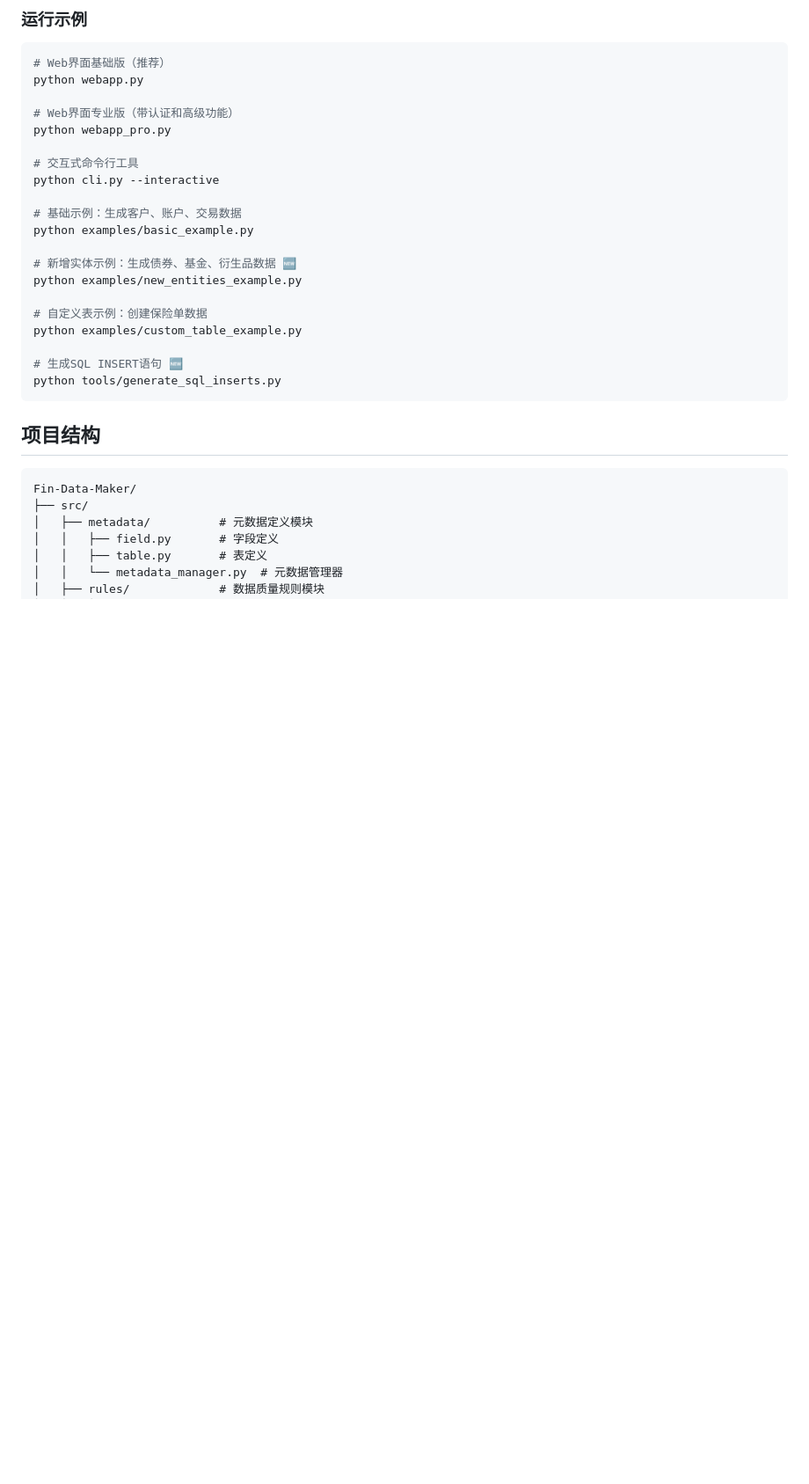
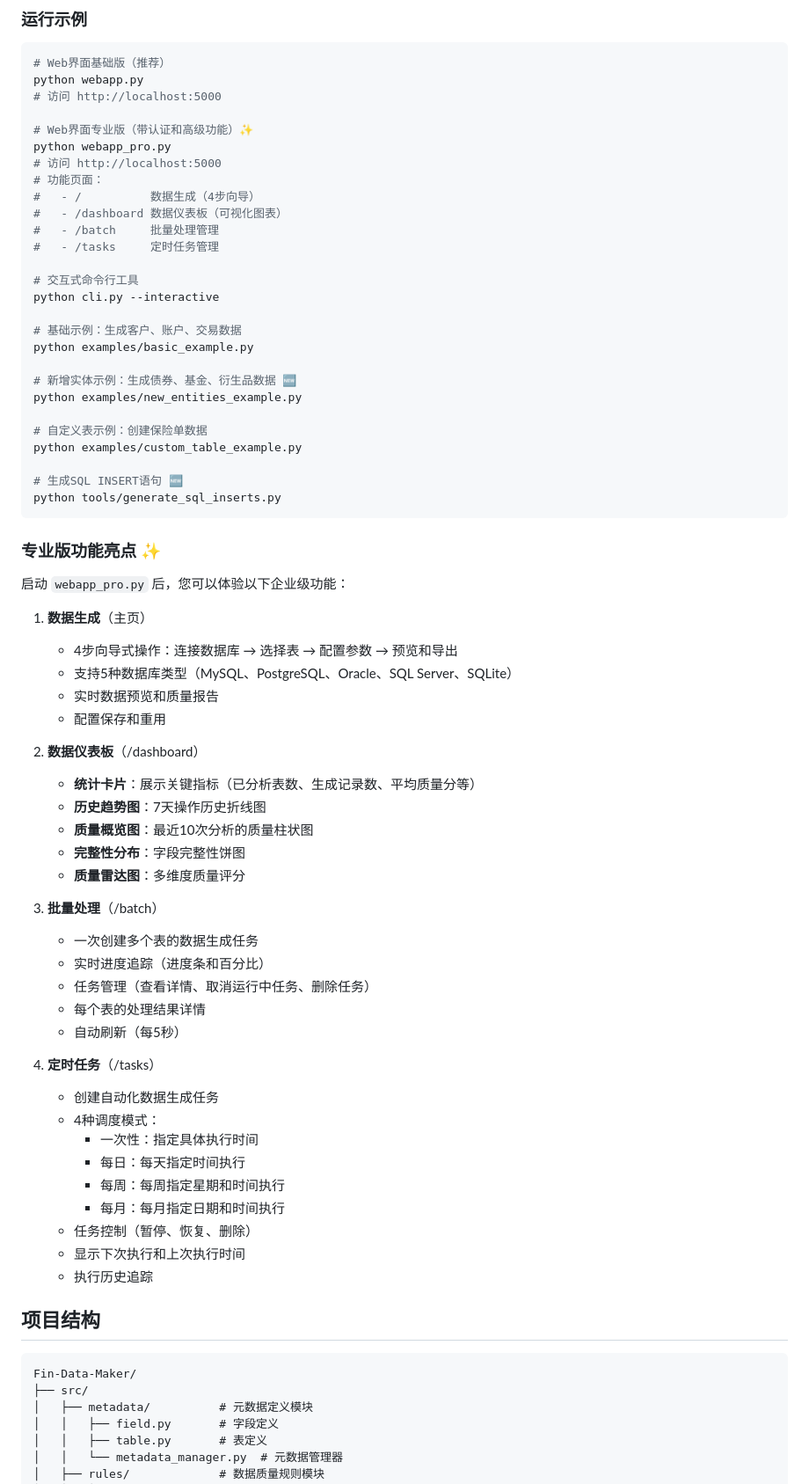
Before and after one commit to softctwo/Fin-Data-Maker, a Markdown page: Readme.md, the part around one of its changes. Shown at 88% size. Drawn GitHub-style; blank space fills up the shorter version.

````diff
--- a/Readme.md
+++ b/Readme.md
@@ -141,9 +141,16 @@ account_data, _ = app.generate_with_relations(
 ```bash
 # Web界面基础版（推荐）
 python webapp.py
+# 访问 http://localhost:5000
 
-# Web界面专业版（带认证和高级功能）
+# Web界面专业版（带认证和高级功能）✨
 python webapp_pro.py
+# 访问 http://localhost:5000
+# 功能页面：
+#   - /          数据生成（4步向导）
+#   - /dashboard 数据仪表板（可视化图表）
+#   - /batch     批量处理管理
+#   - /tasks     定时任务管理
 
 # 交互式命令行工具
 python cli.py --interactive
@@ -160,6 +167,41 @@ python examples/custom_table_example.py
 # 生成SQL INSERT语句 🆕
 python tools/generate_sql_inserts.py
 ```
+
+### 专业版功能亮点 ✨
+
+启动 `webapp_pro.py` 后，您可以体验以下企业级功能：
+
+1. **数据生成**（主页）
+   - 4步向导式操作：连接数据库 → 选择表 → 配置参数 → 预览和导出
+   - 支持5种数据库类型（MySQL、PostgreSQL、Oracle、SQL Server、SQLite）
+   - 实时数据预览和质量报告
+   - 配置保存和重用
+
+2. **数据仪表板**（/dashboard）
+   - **统计卡片**：展示关键指标（已分析表数、生成记录数、平均质量分等）
+   - **历史趋势图**：7天操作历史折线图
+   - **质量概览图**：最近10次分析的质量柱状图
+   - **完整性分布**：字段完整性饼图
+   - **质量雷达图**：多维度质量评分
+
+3. **批量处理**（/batch）
+   - 一次创建多个表的数据生成任务
+   - 实时进度追踪（进度条和百分比）
+   - 任务管理（查看详情、取消运行中任务、删除任务）
+   - 每个表的处理结果详情
+   - 自动刷新（每5秒）
+
+4. **定时任务**（/tasks）
+   - 创建自动化数据生成任务
+   - 4种调度模式：
+     - 一次性：指定具体执行时间
+     - 每日：每天指定时间执行
+     - 每周：每周指定星期和时间执行
+     - 每月：每月指定日期和时间执行
+   - 任务控制（暂停、恢复、删除）
+   - 显示下次执行和上次执行时间
+   - 执行历史追踪
 
 ## 项目结构
 
````
Also changed, not shown: other parts of Readme.md (+84 -20 lines).
